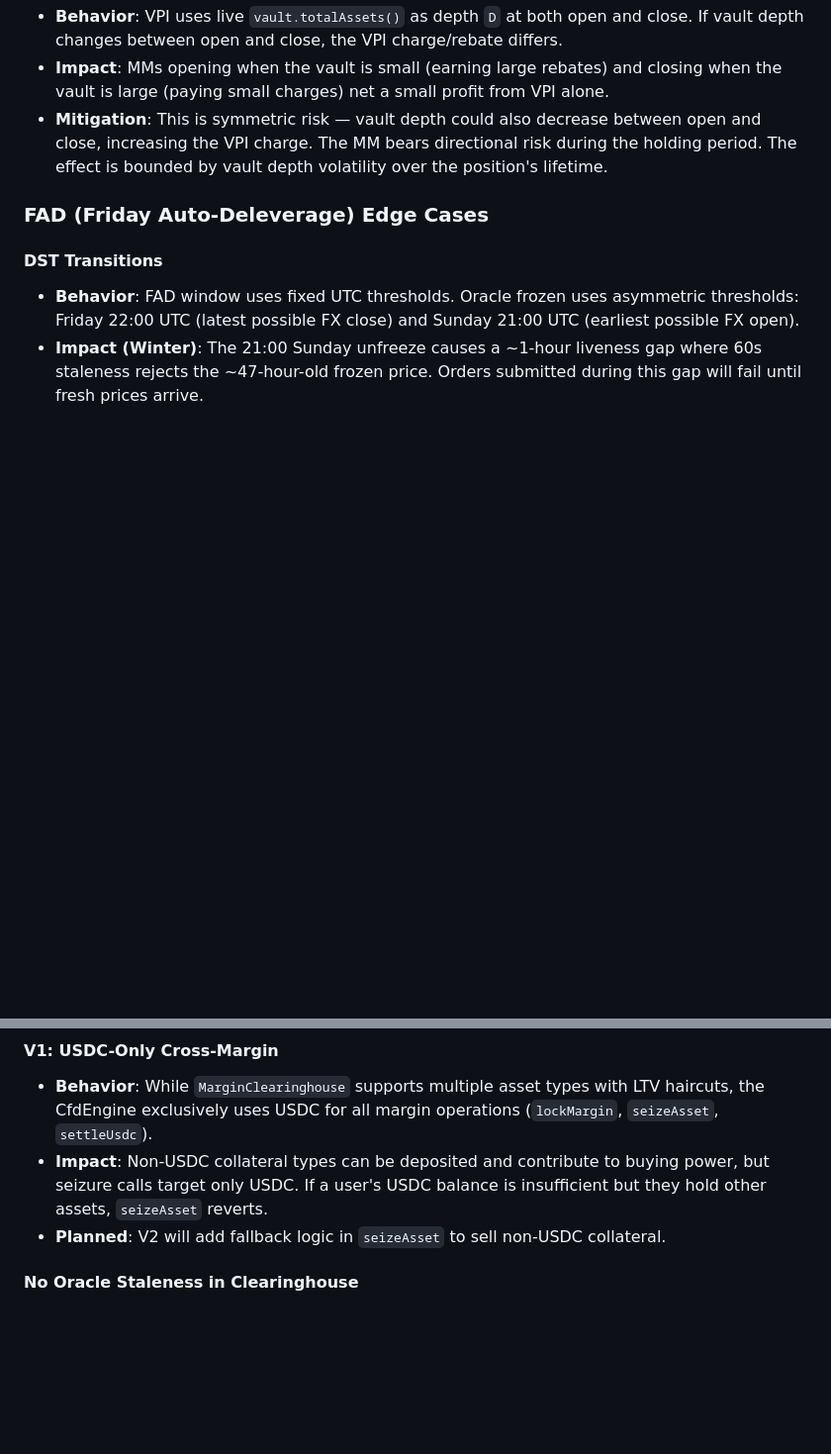
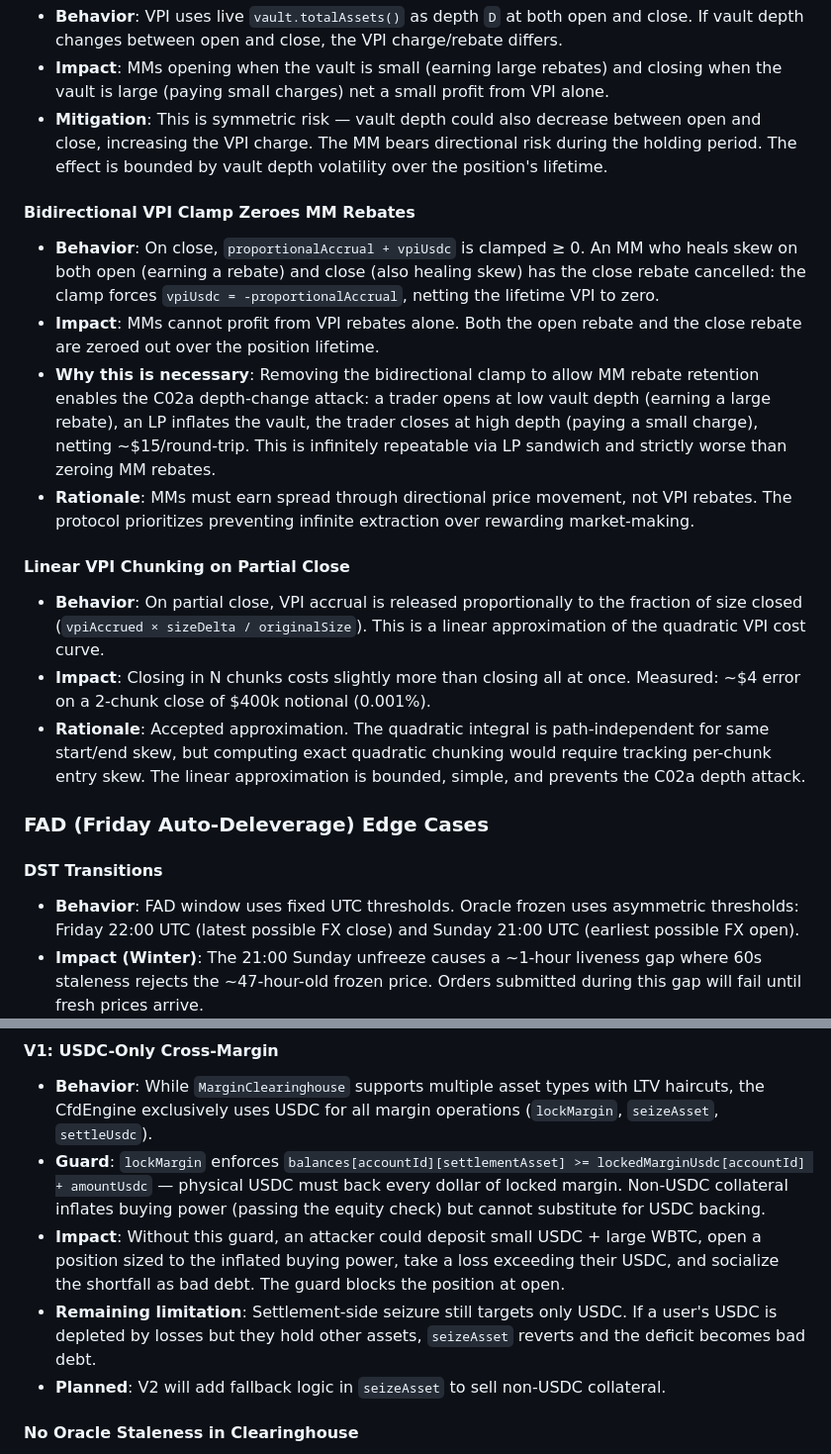
Before and after one commit to Plether-Fi/plether-core, a Markdown page: src/perps/SECURITY.md, 2 parts joined by grey strips. Shown at 99% size. Drawn GitHub-style; blank space fills up the shorter version.

Commit message:
Document VPI clamp tradeoffs and lockMargin USDC guard in SECURITY.md
Bidirectional clamp zeroes MM rebates (prevents depth-change extraction),
linear chunking ~0.001% error on partial close. Both accepted tradeoffs.
lockMargin now requires physical USDC backing, updated from prior
description of unguarded behavior.

Co-Authored-By: Claude Opus 4.6 <noreply@anthropic.com>

```diff
--- a/src/perps/SECURITY.md
+++ b/src/perps/SECURITY.md
@@ -232,6 +232,19 @@ When a position goes underwater (equity < 0):
 - **Impact**: MMs opening when the vault is small (earning large rebates) and closing when the vault is large (paying small charges) net a small profit from VPI alone.
 - **Mitigation**: This is symmetric risk — vault depth could also decrease between open and close, increasing the VPI charge. The MM bears directional risk during the holding period. The effect is bounded by vault depth volatility over the position's lifetime.
 
+#### Bidirectional VPI Clamp Zeroes MM Rebates
+
+- **Behavior**: On close, `proportionalAccrual + vpiUsdc` is clamped ≥ 0. An MM who heals skew on both open (earning a rebate) and close (also healing skew) has the close rebate cancelled: the clamp forces `vpiUsdc = -proportionalAccrual`, netting the lifetime VPI to zero.
+- **Impact**: MMs cannot profit from VPI rebates alone. Both the open rebate and the close rebate are zeroed out over the position lifetime.
+- **Why this is necessary**: Removing the bidirectional clamp to allow MM rebate retention enables the C02a depth-change attack: a trader opens at low vault depth (earning a large rebate), an LP inflates the vault, the trader closes at high depth (paying a small charge), netting ~$15/round-trip. This is infinitely repeatable via LP sandwich and strictly worse than zeroing MM rebates.
+- **Rationale**: MMs must earn spread through directional price movement, not VPI rebates. The protocol prioritizes preventing infinite extraction over rewarding market-making.
+
+#### Linear VPI Chunking on Partial Close
+
+- **Behavior**: On partial close, VPI accrual is released proportionally to the fraction of size closed (`vpiAccrued × sizeDelta / originalSize`). This is a linear approximation of the quadratic VPI cost curve.
+- **Impact**: Closing in N chunks costs slightly more than closing all at once. Measured: ~$4 error on a 2-chunk close of $400k notional (0.001%).
+- **Rationale**: Accepted approximation. The quadratic integral is path-independent for same start/end skew, but computing exact quadratic chunking would require tracking per-chunk entry skew. The linear approximation is bounded, simple, and prevents the C02a depth attack.
+
 ### FAD (Friday Auto-Deleverage) Edge Cases
 
 #### DST Transitions
@@ -251,7 +264,9 @@ When a position goes underwater (equity < 0):
 #### V1: USDC-Only Cross-Margin
 
 - **Behavior**: While `MarginClearinghouse` supports multiple asset types with LTV haircuts, the CfdEngine exclusively uses USDC for all margin operations (`lockMargin`, `seizeAsset`, `settleUsdc`).
-- **Impact**: Non-USDC collateral types can be deposited and contribute to buying power, but seizure calls target only USDC. If a user's USDC balance is insufficient but they hold other assets, `seizeAsset` reverts.
+- **Guard**: `lockMargin` enforces `balances[accountId][settlementAsset] >= lockedMarginUsdc[accountId] + amountUsdc` — physical USDC must back every dollar of locked margin. Non-USDC collateral inflates buying power (passing the equity check) but cannot substitute for USDC backing.
+- **Impact**: Without this guard, an attacker could deposit small USDC + large WBTC, open a position sized to the inflated buying power, take a loss exceeding their USDC, and socialize the shortfall as bad debt. The guard blocks the position at open.
+- **Remaining limitation**: Settlement-side seizure still targets only USDC. If a user's USDC is depleted by losses but they hold other assets, `seizeAsset` reverts and the deficit becomes bad debt.
 - **Planned**: V2 will add fallback logic in `seizeAsset` to sell non-USDC collateral.
 
 #### No Oracle Staleness in Clearinghouse
```
